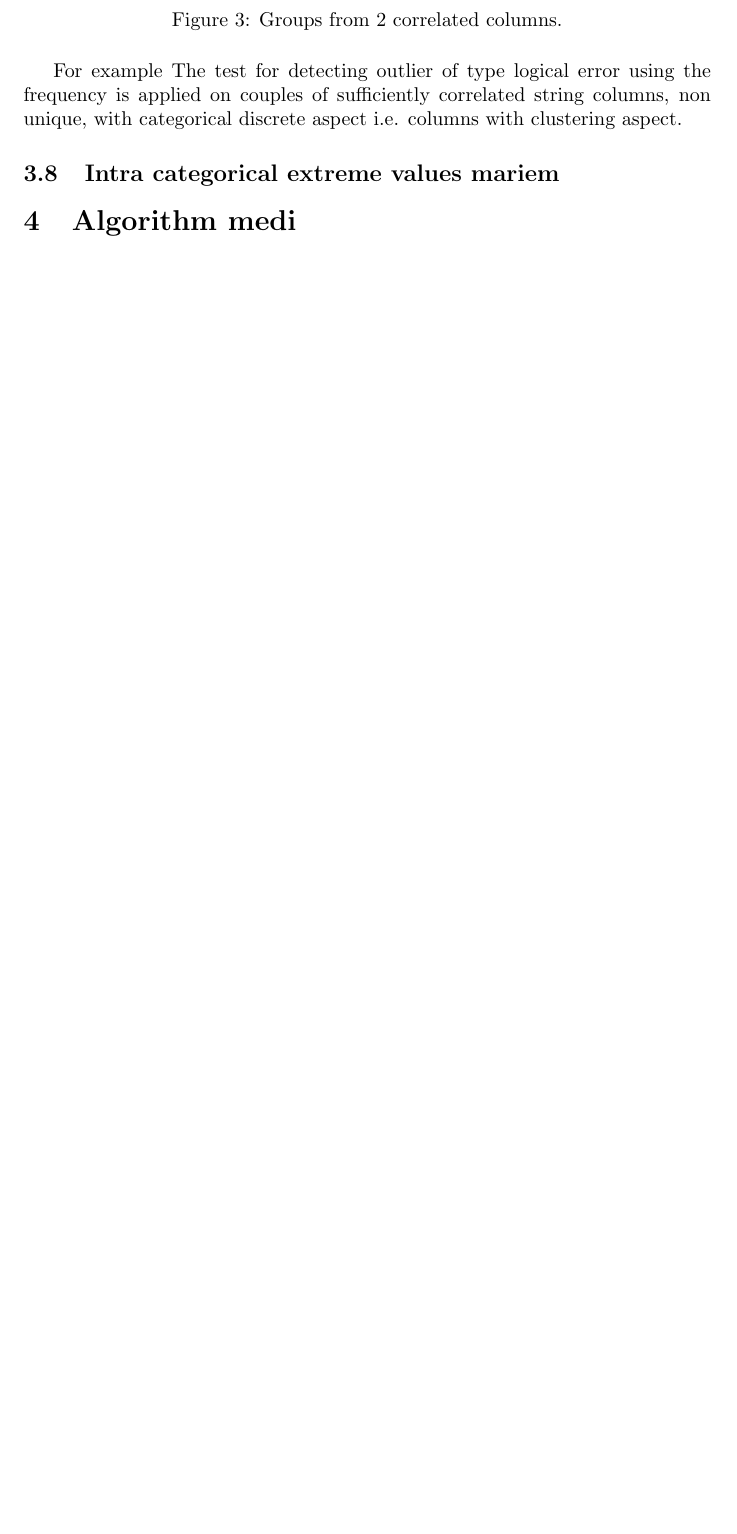
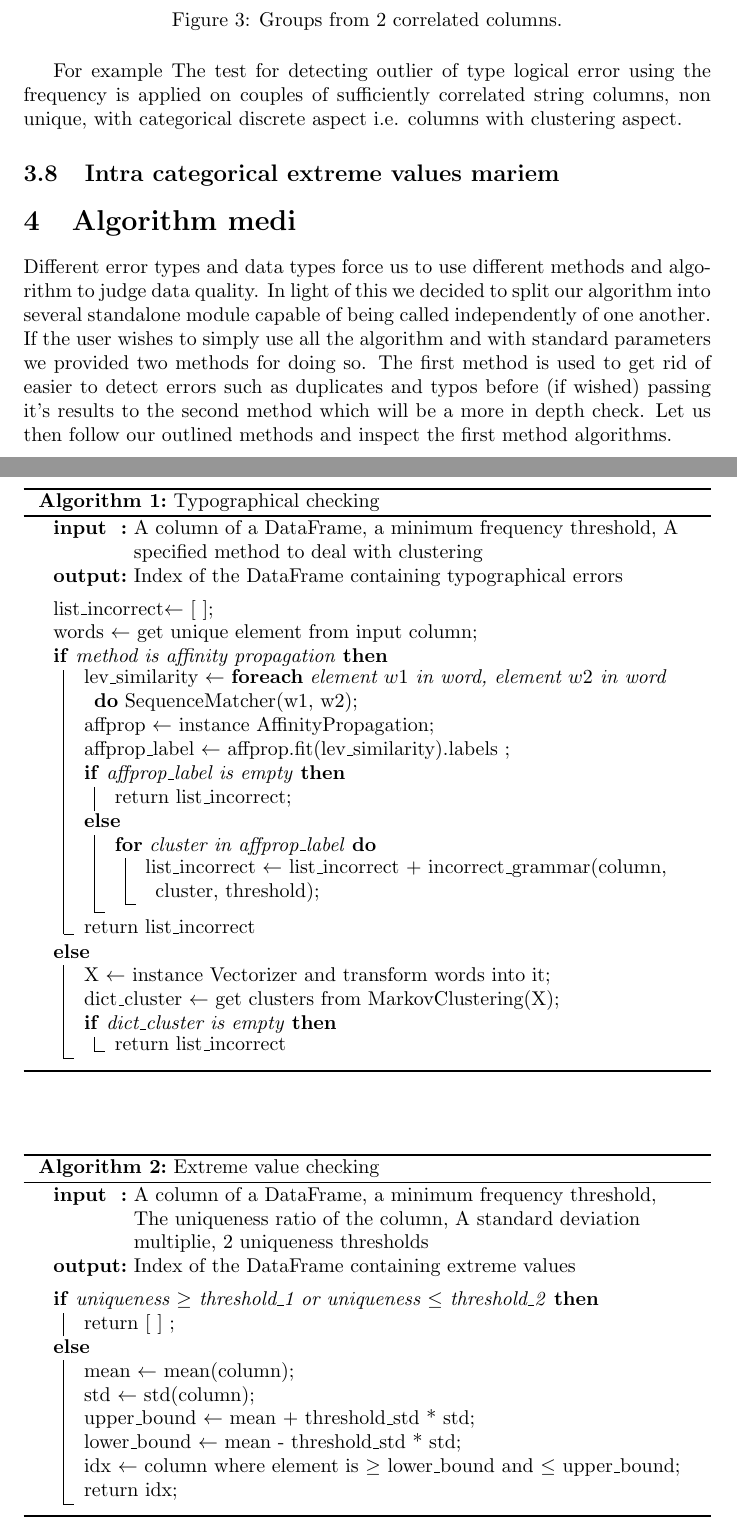
Before and after one commit to dhawat/assess_data_quality, a LaTeX document (report/report.tex): part of page 7 of 8 before the commit and two parts of pages 7 and 8 of 10 after it, the two joined at a grey line, cut so that both start at the same text, the shorter picture padded with empty space. Compiled offline with pdfLaTeX.

Commit message:
medi part

```diff
--- a/report/report.tex
+++ b/report/report.tex
@@ -9,6 +9,7 @@
 \usepackage{dirtytalk}
 \usepackage{graphicx}
 \usepackage{float} %fixe image position
+\usepackage[ruled,vlined]{algorithm2e}
 
 \newcommand\dhawat[1]{\textcolor{red}{DH: #1}}
 \newcommand\mabaach[1]{\textcolor{magenta}{MA: #1}}
@@ -151,5 +152,8 @@ The test for detecting outlier of type logical error using the frequency is appl
 
 \section{Algorithm medi} % (fold)
 \label{sec:Algorithm}
+Different error types and data types force us to use different methods and algorithm to judge data quality. In light of this we decided to split our algorithm into several standalone module capable of being called independently of one another.
+If the user wishes to simply use all the algorithm and with standard parameters we provided two methods for doing so. The first method is used to get rid of easier to detect errors such as duplicates and typos before (if wished) passing it's results to the second method which will be a more in depth check.
+Let us then follow our outlined methods and inspect the first method algorithms.
 
 
@@ -155,0 +164,56 @@ The test for detecting outlier of type logical error using the frequency is appl
+\begin{algorithm}
+    \SetKwData{Left}{left}\SetKwData{This}{this}\SetKwData{Up}{up}
+    \SetKwFunction{Union}{Union}\SetKwFunction{FindCompress}{FindCompress}
+    \SetKwInOut{Input}{input}\SetKwInOut{Output}{output}
+    \Input{A column of a DataFrame, a minimum frequency threshold, A specified method to deal with clustering}
+    \Output{Index of the DataFrame containing typographical errors}
+    \BlankLine
+
+    list\_incorrect$\leftarrow$ [~]\;
+    words $\leftarrow$ get unique element from input column\;
+    \If{method is affinity propagation}
+    {
+        lev\_similarity $\leftarrow$ \lForEach{element $w1$ in word, element $w2$ in word}{SequenceMatcher(w1, w2)}
+        affprop $\leftarrow$ instance AffinityPropagation\;
+        affprop\_label $\leftarrow$ affprop.fit(lev\_similarity).labels \;
+        \eIf{affprop\_label is empty}
+        {
+            return list\_incorrect\;
+        }
+        {\For{cluster in affprop\_label}
+            {list\_incorrect $\leftarrow$ list\_incorrect + incorrect\_grammar(column, cluster, threshold)\;}
+        }
+        return list\_incorrect
+    }
+    \Else{
+        X $\leftarrow$ instance Vectorizer and transform words into it\;
+        dict\_cluster $\leftarrow$ get clusters from MarkovClustering(X)\;
+        \If{dict\_cluster is empty}
+        {return list\_incorrect}
+    }
+    \caption{Typographical checking\label{typo}}
+\end{algorithm}
+
+
+
+\subsubsection{Extreme value algorithm}
+
+\begin{algorithm}
+    \SetKwInOut{Input}{input}\SetKwInOut{Output}{output}
+    \Input{A column of a DataFrame, a minimum frequency threshold, The uniqueness ratio of the column, A standard deviation multiplie, 2 uniqueness thresholds}
+    \Output{Index of the DataFrame containing extreme values}
+    \BlankLine
+
+    \uIf{uniqueness $\geq$ threshold\_1 or uniqueness $\leq$ threshold\_2}{return [~] \;}
+    \Else{
+        mean $\leftarrow$ mean(column)\;
+        std $\leftarrow$ std(column)\;
+
+        upper\_bound $\leftarrow$ mean + threshold\_std * std\;
+        lower\_bound $\leftarrow$ mean - threshold\_std * std\;
+
+        idx $\leftarrow$ column where element is $\geq$ lower\_bound and $\leq$ upper\_bound\;
+        return idx\;
+    }
+    \caption{Extreme value checking\label{extreme}}
+\end{algorithm}
```
Also changed, not shown: report/report.tex (70 more changed lines).
